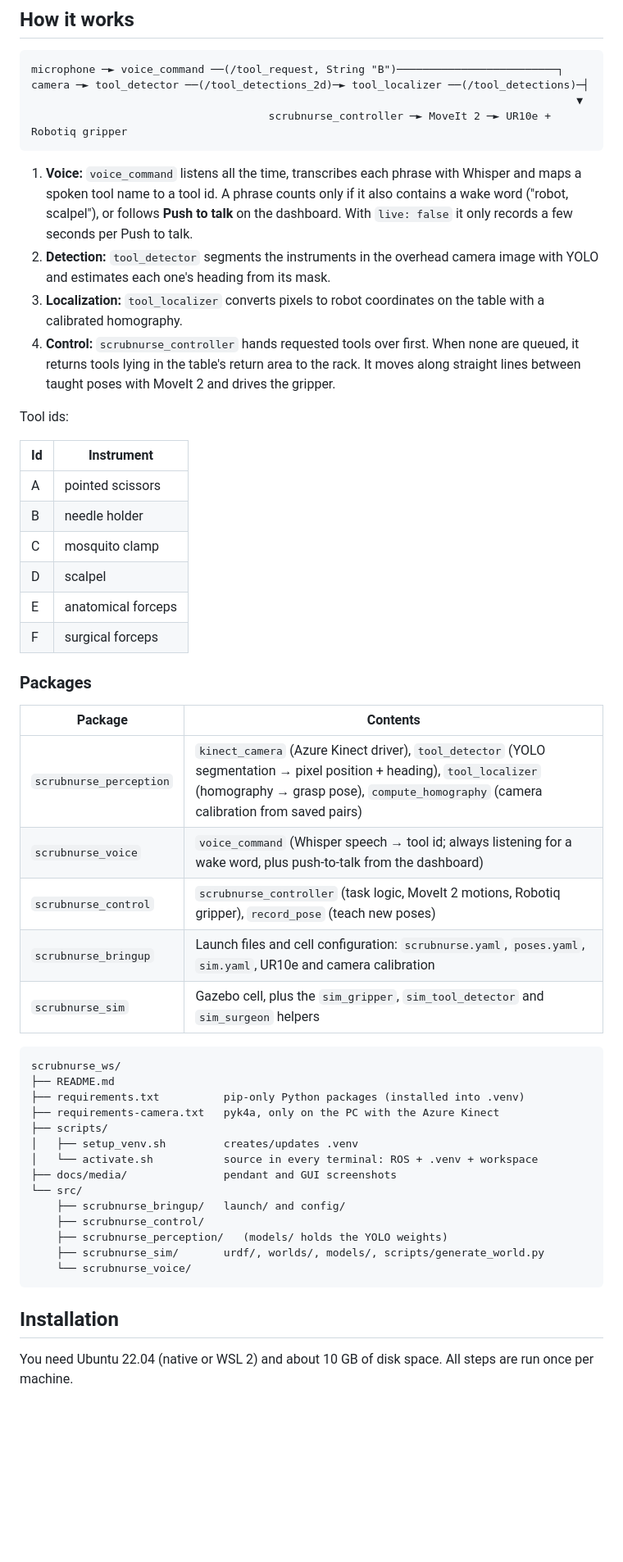
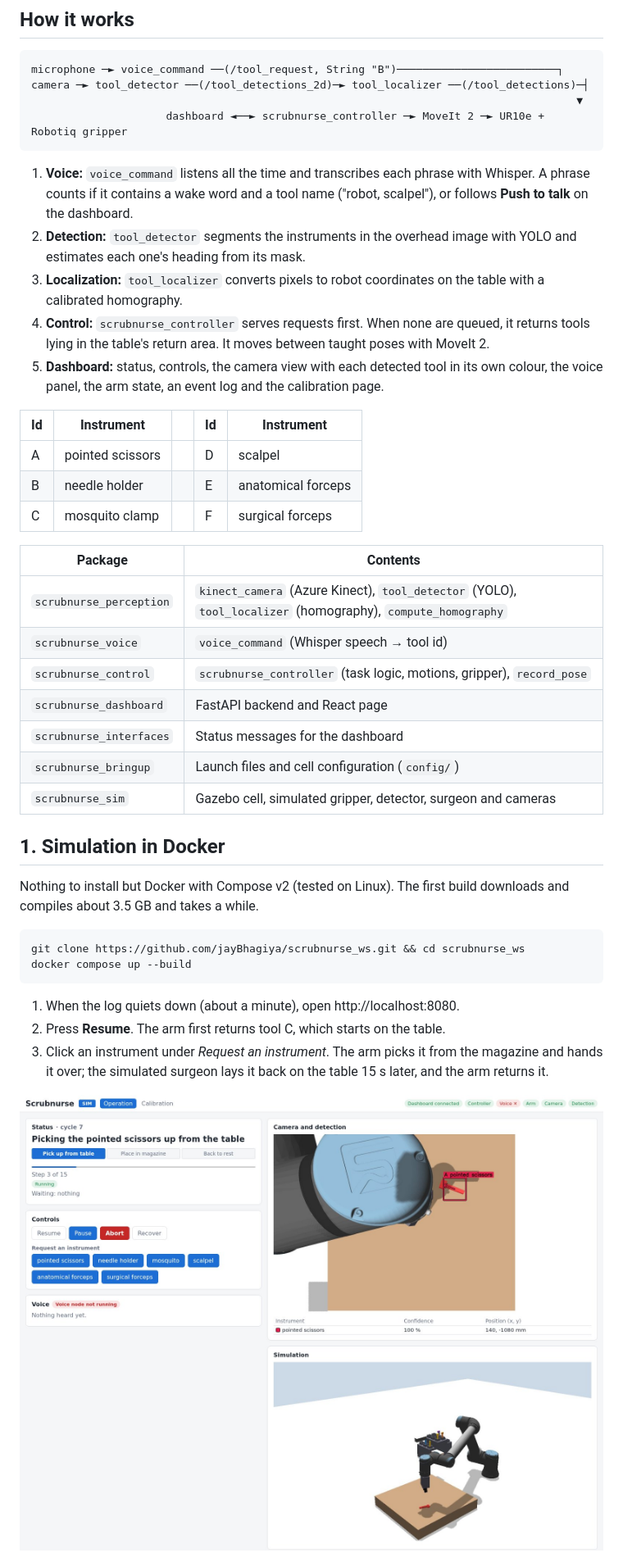
Before and after one commit to jayBhagiya/scrubnurse_ws, a Markdown page: README.md, the part around one of its changes. Shown at 82% size. GitHub-like rendering; pictures changed too: docs/media/sim_dashboard.jpg (added); blank space fills up the shorter version.

````diff
--- a/README.md
+++ b/README.md
@@ -56,61 +45,51 @@ You can run it in three ways:
 microphone ─► voice_command ──(/tool_request, String "B")─────────────────────────┐
 camera ─► tool_detector ──(/tool_detections_2d)─► tool_localizer ──(/tool_detections)─┤
                                                                                      ▼
-                                     scrubnurse_controller ─► MoveIt 2 ─► UR10e + Robotiq gripper
+                     dashboard ◄──► scrubnurse_controller ─► MoveIt 2 ─► UR10e + Robotiq gripper
 ```
 
-1. **Voice:** `voice_command` listens all the time, transcribes each phrase with Whisper and
-   maps a spoken tool name to a tool id. A phrase counts only if it also contains a wake word
-   ("robot, scalpel"), or follows **Push to talk** on the dashboard. With `live: false` it only
-   records a few seconds per Push to talk.
-2. **Detection:** `tool_detector` segments the instruments in the overhead camera image with YOLO
-   and estimates each one's heading from its mask.
+1. **Voice:** `voice_command` listens all the time and transcribes each phrase with Whisper. A
+   phrase counts if it contains a wake word and a tool name ("robot, scalpel"), or follows
+   **Push to talk** on the dashboard.
+2. **Detection:** `tool_detector` segments the instruments in the overhead image with YOLO and
+   estimates each one's heading from its mask.
 3. **Localization:** `tool_localizer` converts pixels to robot coordinates on the table with a
    calibrated homography.
-4. **Control:** `scrubnurse_controller` hands requested tools over first. When none are queued, it
-   returns tools lying in the table's return area to the rack. It moves along straight lines
-   between taught poses with MoveIt 2 and drives the gripper.
+4. **Control:** `scrubnurse_controller` serves requests first. When none are queued, it returns
+   tools lying in the table's return area. It moves between taught poses with MoveIt 2.
+5. **Dashboard:** status, controls, the camera view with each detected tool in its own colour,
+   the voice panel, the arm state, an event log and the calibration page.
 
-Tool ids:
-
-| Id | Instrument |
-|---|---|
-| A | pointed scissors |
-| B | needle holder |
-| C | mosquito clamp |
-| D | scalpel |
-| E | anatomical forceps |
-| F | surgical forceps |
-
-### Packages
+| Id | Instrument | | Id | Instrument |
+|---|---|---|---|---|
+| A | pointed scissors | | D | scalpel |
+| B | needle holder | | E | anatomical forceps |
+| C | mosquito clamp | | F | surgical forceps |
 
 | Package | Contents |
 |---|---|
-| `scrubnurse_perception` | `kinect_camera` (Azure Kinect driver), `tool_detector` (YOLO segmentation → pixel position + heading), `tool_localizer` (homography → grasp pose), `compute_homography` (camera calibration from saved pairs) |
-| `scrubnurse_voice` | `voice_command` (Whisper speech → tool id; always listening for a wake word, plus push-to-talk from the dashboard) |
-| `scrubnurse_control` | `scrubnurse_controller` (task logic, MoveIt 2 motions, Robotiq gripper), `record_pose` (teach new poses) |
-| `scrubnurse_bringup` | Launch files and cell configuration: `scrubnurse.yaml`, `poses.yaml`, `sim.yaml`, UR10e and camera calibration |
-| `scrubnurse_sim` | Gazebo cell, plus the `sim_gripper`, `sim_tool_detector` and `sim_surgeon` helpers |
+| `scrubnurse_perception` | `kinect_camera` (Azure Kinect), `tool_detector` (YOLO), `tool_localizer` (homography), `compute_homography` |
+| `scrubnurse_voice` | `voice_command` (Whisper speech → tool id) |
+| `scrubnurse_control` | `scrubnurse_controller` (task logic, motions, gripper), `record_pose` |
+| `scrubnurse_dashboard` | FastAPI backend and React page |
+| `scrubnurse_interfaces` | Status messages for the dashboard |
+| `scrubnurse_bringup` | Launch files and cell configuration (`config/`) |
+| `scrubnurse_sim` | Gazebo cell, simulated gripper, detector, surgeon and cameras |
 
-```
-scrubnurse_ws/
-├── README.md
-├── requirements.txt          pip-only Python packages (installed into .venv)
-├── requirements-camera.txt   pyk4a, only on the PC with the Azure Kinect
-├── scripts/
-│   ├── setup_venv.sh         creates/updates .venv
-│   └── activate.sh           source in every terminal: ROS + .venv + workspace
-├── docs/media/               pendant and GUI screenshots
-└── src/
-    ├── scrubnurse_bringup/   launch/ and config/
-    ├── scrubnurse_control/
-    ├── scrubnurse_perception/   (models/ holds the YOLO weights)
-    ├── scrubnurse_sim/       urdf/, worlds/, models/, scripts/generate_world.py
-    └── scrubnurse_voice/
+## 1. Simulation in Docker
+
+Nothing to install but Docker with Compose v2 (tested on Linux). The first build downloads and
+compiles about 3.5 GB and takes a while.
+
+```bash
+git clone https://github.com/jayBhagiya/scrubnurse_ws.git && cd scrubnurse_ws
+docker compose up --build
 ```
 
-## Installation
+1. When the log quiets down (about a minute), open http://localhost:8080.
+2. Press **Resume**. The arm first returns tool C, which starts on the table.
+3. Click an instrument under *Request an instrument*. The arm picks it from the magazine and hands
+   it over; the simulated surgeon lays it back on the table 15 s later, and the arm returns it.
 
-You need Ubuntu 22.04 (native or WSL 2) and about 10 GB of disk space. All steps are run once per
-machine.
+![Dashboard with the simulation](docs/media/sim_dashboard.jpg)
 
````
Also changed, not shown: other parts of README.md (+231 -329 lines), docs/calibration/README.md (deleted, +0 -59 lines), docs/media/dashboard.jpg (added), docs/media/demo.jpg (added), docs/media/vision_w_o_tools.png (deleted), docs/media/vision_w_tools.png (deleted), 7 other files.
